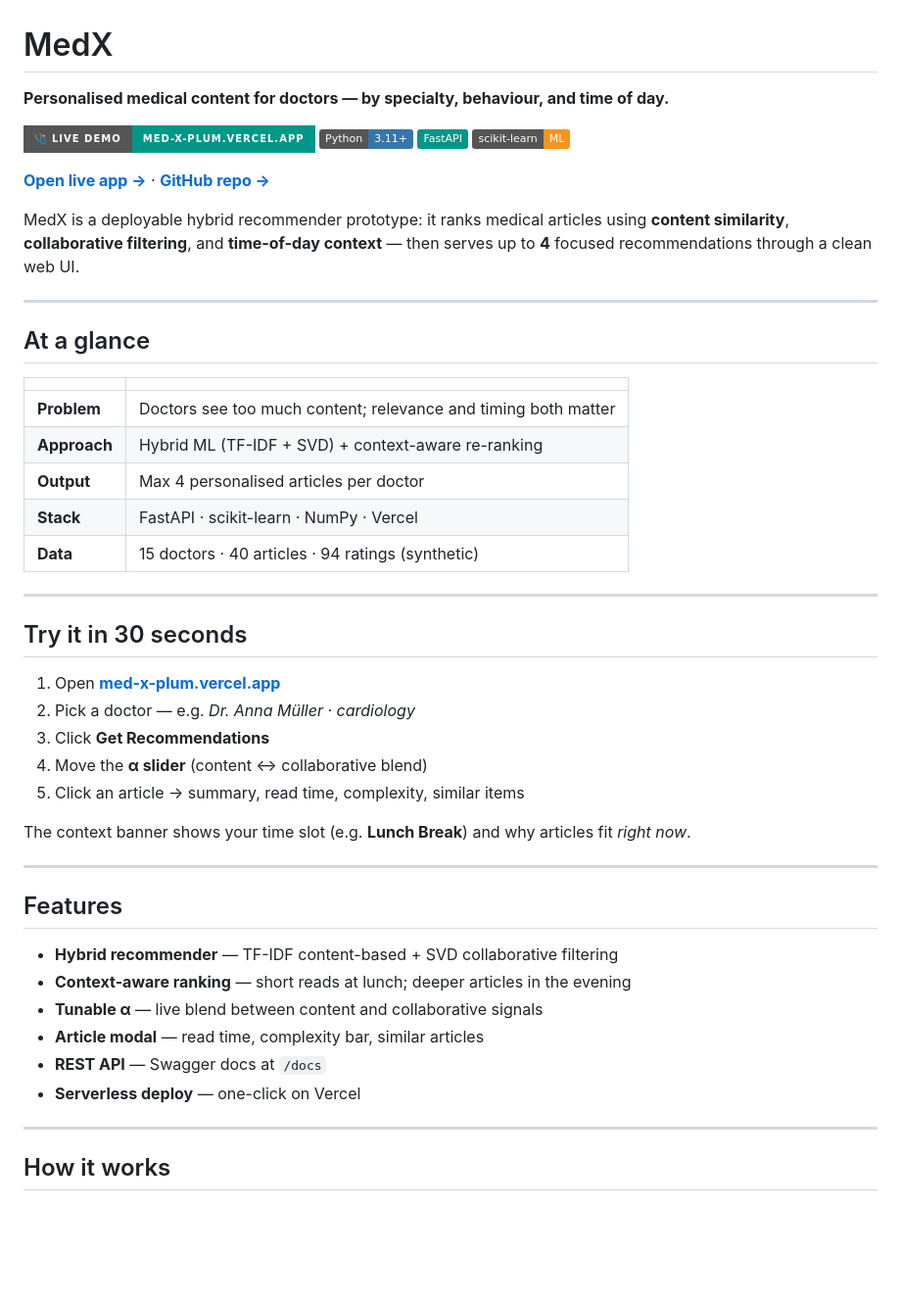
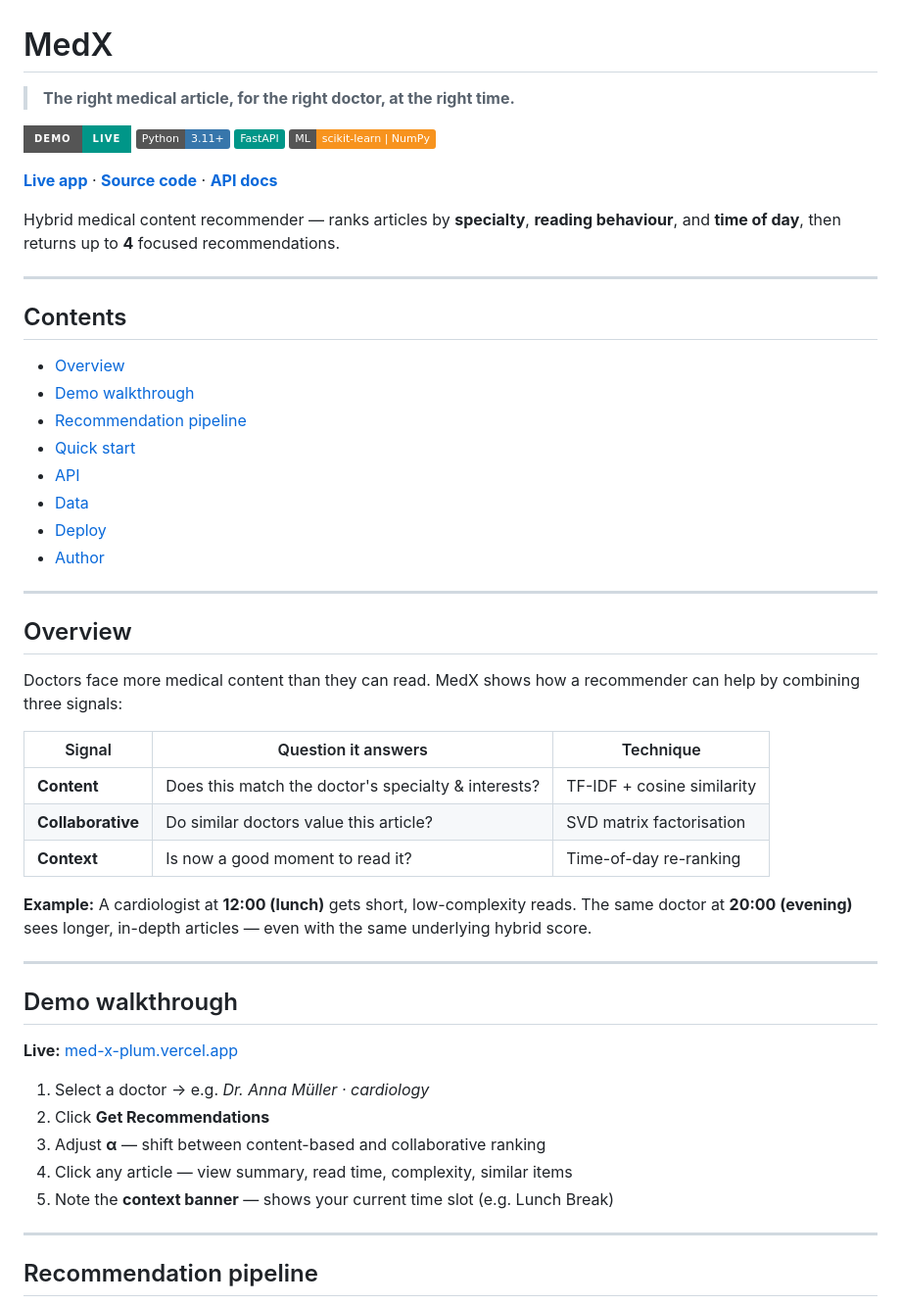
Before and after one commit to wasimahmadpk/MedX, a Markdown page: README.md, the part around one of its changes. Shown at 98% size. Drawn GitHub-style; badges without logos; blank space fills up the shorter version.

Commit message:
docs: refine README with three-signal overview and collapsible API example
Co-authored-by: Cursor <cursoragent@cursor.com>

````diff
--- a/README.md
+++ b/README.md
@@ -1,53 +1,57 @@
 # MedX
 
-**Personalised medical content for doctors — by specialty, behaviour, and time of day.**
+> **The right medical article, for the right doctor, at the right time.**
 
-[![Live Demo](https://img.shields.io/badge/🩺_live_demo-med--x--plum.vercel.app-009688?style=for-the-badge)](https://med-x-plum.vercel.app)
-[![Python 3.11+](https://img.shields.io/badge/Python-3.11+-3776AB?logo=python&logoColor=white)](https://www.python.org/)
+[![Live Demo](https://img.shields.io/badge/demo-live-009688?style=for-the-badge&logo=vercel&logoColor=white)](https://med-x-plum.vercel.app)
+[![Python](https://img.shields.io/badge/Python-3.11+-3776AB?logo=python&logoColor=white)](https://www.python.org/)
 [![FastAPI](https://img.shields.io/badge/FastAPI-009688?logo=fastapi&logoColor=white)](https://fastapi.tiangolo.com/)
-[![scikit-learn](https://img.shields.io/badge/scikit--learn-ML-F7931E?logo=scikit-learn&logoColor=white)](https://scikit-learn.org/)
+[![ML](https://img.shields.io/badge/ML-scikit--learn%20%7C%20NumPy-F7931E)](https://scikit-learn.org/)
 
-**[Open live app →](https://med-x-plum.vercel.app)** · **[GitHub repo →](https://github.com/wasimahmadpk/MedX)**
+**[Live app](https://med-x-plum.vercel.app)** · **[Source code](https://github.com/wasimahmadpk/MedX)** · **[API docs](https://med-x-plum.vercel.app/docs)**
 
-MedX is a deployable hybrid recommender prototype: it ranks medical articles using **content similarity**, **collaborative filtering**, and **time-of-day context** — then serves up to **4** focused recommendations through a clean web UI.
+Hybrid medical content recommender — ranks articles by **specialty**, **reading behaviour**, and **time of day**, then returns up to **4** focused recommendations.
 
 ---
 
-## At a glance
+## Contents
 
-| | |
-|---|---|
-| **Problem** | Doctors see too much content; relevance and timing both matter |
-| **Approach** | Hybrid ML (TF-IDF + SVD) + context-aware re-ranking |
-| **Output** | Max 4 personalised articles per doctor |
-| **Stack** | FastAPI · scikit-learn · NumPy · Vercel |
-| **Data** | 15 doctors · 40 articles · 94 ratings (synthetic) |
+- [Overview](#overview)
+- [Demo walkthrough](#demo-walkthrough)
+- [Recommendation pipeline](#recommendation-pipeline)
+- [Quick start](#quick-start)
+- [API](#api)
+- [Data](#data)
+- [Deploy](#deploy)
+- [Author](#author)
 
 ---
 
-## Try it in 30 seconds
+## Overview
 
-1. Open **[med-x-plum.vercel.app](https://med-x-plum.vercel.app)**
-2. Pick a doctor — e.g. *Dr. Anna Müller · cardiology*
-3. Click **Get Recommendations**
-4. Move the **α slider** (content ↔ collaborative blend)
-5. Click an article → summary, read time, complexity, similar items
+Doctors face more medical content than they can read. MedX shows how a recommender can help by combining three signals:
 
-The context banner shows your time slot (e.g. **Lunch Break**) and why articles fit *right now*.
+| Signal | Question it answers | Technique |
+|---|---|---|
+| **Content** | Does this match the doctor's specialty & interests? | TF-IDF + cosine similarity |
+| **Collaborative** | Do similar doctors value this article? | SVD matrix factorisation |
+| **Context** | Is now a good moment to read it? | Time-of-day re-ranking |
+
+**Example:** A cardiologist at **12:00 (lunch)** gets short, low-complexity reads. The same doctor at **20:00 (evening)** sees longer, in-depth articles — even with the same underlying hybrid score.
 
 ---
 
-## Features
+## Demo walkthrough
 
-- **Hybrid recommender** — TF-IDF content-based + SVD collaborative filtering
-- **Context-aware ranking** — short reads at lunch; deeper articles in the evening
-- **Tunable α** — live blend between content and collaborative signals
-- **Article modal** — read time, complexity bar, similar articles
-- **REST API** — Swagger docs at `/docs`
-- **Serverless deploy** — one-click on Vercel
+**Live:** [med-x-plum.vercel.app](https://med-x-plum.vercel.app)
+
+1. Select a doctor → e.g. *Dr. Anna Müller · cardiology*
+2. Click **Get Recommendations**
+3. Adjust **α** — shift between content-based and collaborative ranking
+4. Click any article — view summary, read time, complexity, similar items
+5. Note the **context banner** — shows your current time slot (e.g. Lunch Break)
 
 ---
 
-## How it works
+## Recommendation pipeline
 
 ```mermaid
````
Also changed, not shown: other parts of README.md (+72 -58 lines).
